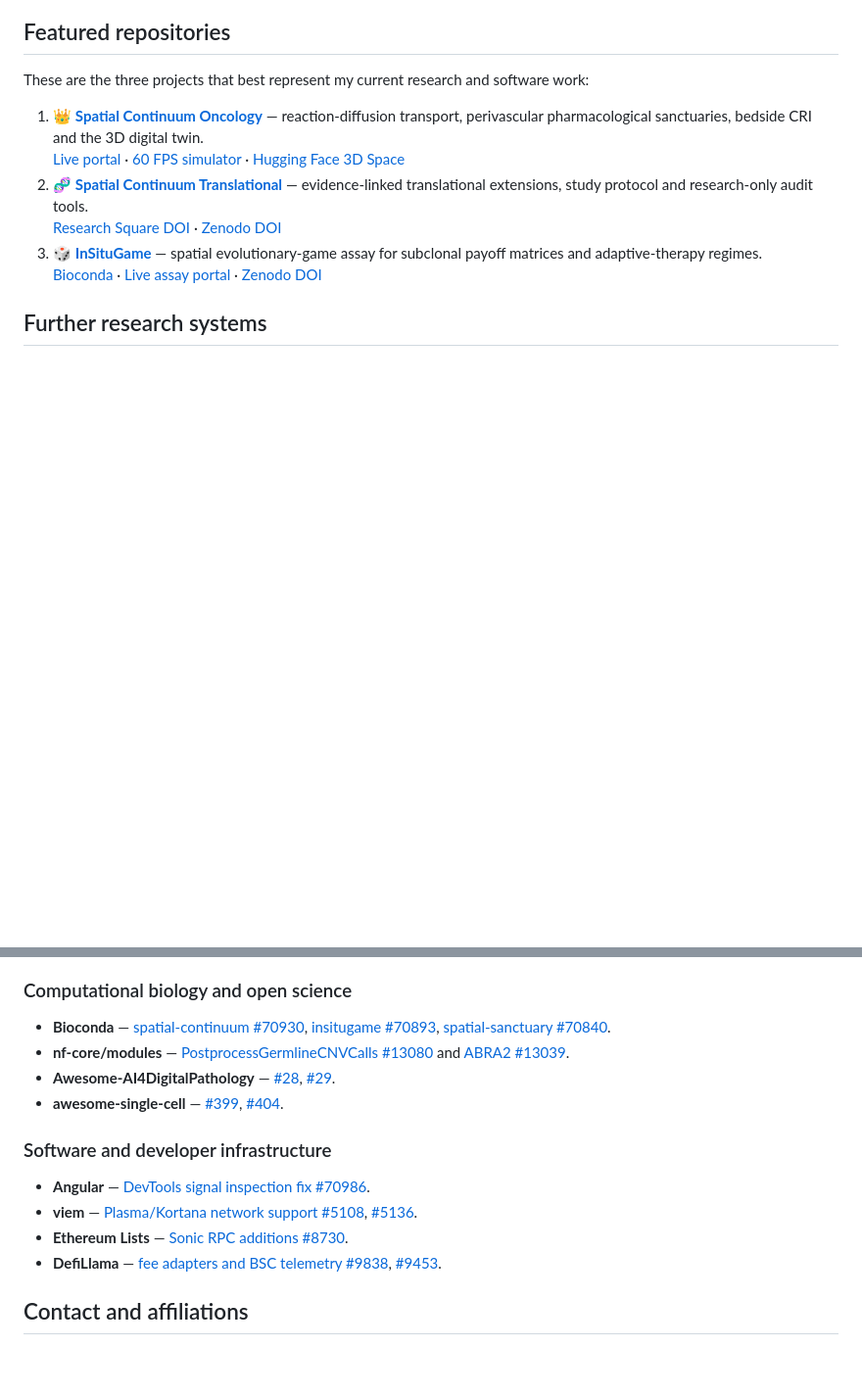
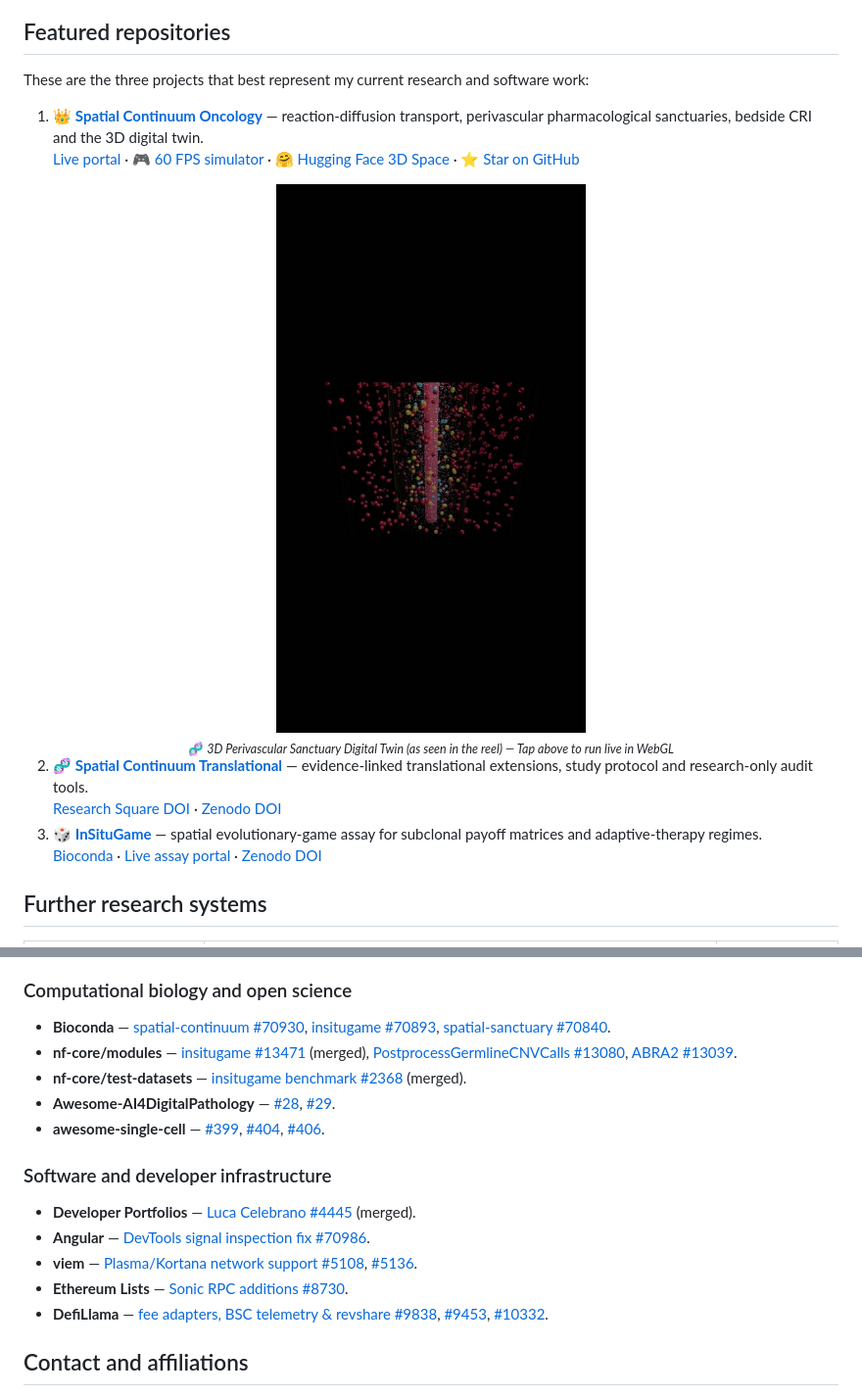
Before and after one commit to Lukecele/Lukecele, a Markdown page: README.md, 2 parts joined by grey strips. Shown at 98% size. Rendered like a GitHub page; pictures changed too: assets/reel-3d-preview.jpg (added); blank space fills up the shorter version.

Commit message:
feat(profile): add lightweight 3D reel preview spotlight and update merged upstream contributions
Signed-off-by: Luca Celebrano <luca.celebrano1@gmail.com>

```diff
--- a/README.md
+++ b/README.md
@@ -61,7 +61,16 @@ This companion translational work is already **posted and citable** as a preprin
 These are the three projects that best represent my current research and software work:
 
 1. 👑 [**Spatial Continuum Oncology**](https://github.com/Lukecele/spatial-continuum-oncology) — reaction-diffusion transport, perivascular pharmacological sanctuaries, bedside CRI and the 3D digital twin.
-   [Live portal](https://lukecele.github.io/spatial-continuum-oncology/) · [60 FPS simulator](https://lukecele.github.io/spatial-continuum-oncology/simulator.html) · [Hugging Face 3D Space](https://huggingface.co/spaces/spatial-continuum-lab/tumor-cord-sanctuary-3d)
+   [Live portal](https://lukecele.github.io/spatial-continuum-oncology/) · [🎮 60 FPS simulator](https://lukecele.github.io/spatial-continuum-oncology/simulator.html) · [🤗 Hugging Face 3D Space](https://huggingface.co/spaces/spatial-continuum-lab/tumor-cord-sanctuary-3d) · [⭐️ Star on GitHub](https://github.com/Lukecele/spatial-continuum-oncology)
+
+<div align="center">
+  <a href="https://huggingface.co/spaces/spatial-continuum-lab/tumor-cord-sanctuary-3d">
+    <img src="assets/reel-3d-preview.jpg" alt="3D Biophysical Reaction-Diffusion Digital Twin (As seen in the Reel)" width="100%" style="max-width: 280px; border-radius: 10px; margin: 8px 0;" />
+  </a>
+  <br/>
+  <sub>🧬 <i>3D Perivascular Sanctuary Digital Twin (as seen in the reel) — Tap above to run live in WebGL</i></sub>
+</div>
+
 2. 🧬 [**Spatial Continuum Translational**](https://github.com/Lukecele/spatial-continuum-translational) — evidence-linked translational extensions, study protocol and research-only audit tools.
    [Research Square DOI](https://doi.org/10.21203/rs.3.rs-11633521/v1) · [Zenodo DOI](https://doi.org/10.5281/zenodo.23963563)
 3. 🎲 [**InSituGame**](https://github.com/Lukecele/spatial-game-assay) — spatial evolutionary-game assay for subclonal payoff matrices and adaptive-therapy regimes.
@@ -122,16 +131,18 @@ Only merged contributions are listed here; open submissions remain tracked in th
 ### Computational biology and open science
 
 - **Bioconda** — [spatial-continuum #70930](https://github.com/bioconda/bioconda-recipes/pull/70930), [insitugame #70893](https://github.com/bioconda/bioconda-recipes/pull/70893), [spatial-sanctuary #70840](https://github.com/bioconda/bioconda-recipes/pull/70840).
-- **nf-core/modules** — [PostprocessGermlineCNVCalls #13080](https://github.com/nf-core/modules/pull/13080) and [ABRA2 #13039](https://github.com/nf-core/modules/pull/13039).
+- **nf-core/modules** — [insitugame #13471](https://github.com/nf-core/modules/pull/13471) (merged), [PostprocessGermlineCNVCalls #13080](https://github.com/nf-core/modules/pull/13080), [ABRA2 #13039](https://github.com/nf-core/modules/pull/13039).
+- **nf-core/test-datasets** — [insitugame benchmark #2368](https://github.com/nf-core/test-datasets/pull/2368) (merged).
 - **Awesome-AI4DigitalPathology** — [#28](https://github.com/lingxitong/Awesome-AI4DigitalPathology/pull/28), [#29](https://github.com/lingxitong/Awesome-AI4DigitalPathology/pull/29).
-- **awesome-single-cell** — [#399](https://github.com/seandavi/awesome-single-cell/pull/399), [#404](https://github.com/seandavi/awesome-single-cell/pull/404).
+- **awesome-single-cell** — [#399](https://github.com/seandavi/awesome-single-cell/pull/399), [#404](https://github.com/seandavi/awesome-single-cell/pull/404), [#406](https://github.com/seandavi/awesome-single-cell/pull/406).
 
 ### Software and developer infrastructure
 
+- **Developer Portfolios** — [Luca Celebrano #4445](https://github.com/emmabostian/developer-portfolios/pull/4445) (merged).
 - **Angular** — [DevTools signal inspection fix #70986](https://github.com/angular/angular/pull/70986).
 - **viem** — [Plasma/Kortana network support #5108](https://github.com/wevm/viem/pull/5108), [#5136](https://github.com/wevm/viem/pull/5136).
 - **Ethereum Lists** — [Sonic RPC additions #8730](https://github.com/ethereum-lists/chains/pull/8730).
-- **DefiLlama** — [fee adapters and BSC telemetry #9838](https://github.com/DefiLlama/dimension-adapters/pull/9838), [#9453](https://github.com/DefiLlama/dimension-adapters/pull/9453).
+- **DefiLlama** — [fee adapters, BSC telemetry & revshare #9838](https://github.com/DefiLlama/dimension-adapters/pull/9838), [#9453](https://github.com/DefiLlama/dimension-adapters/pull/9453), [#10332](https://github.com/DefiLlama/dimension-adapters/pull/10332).
 
 ## Contact and affiliations
 
```
